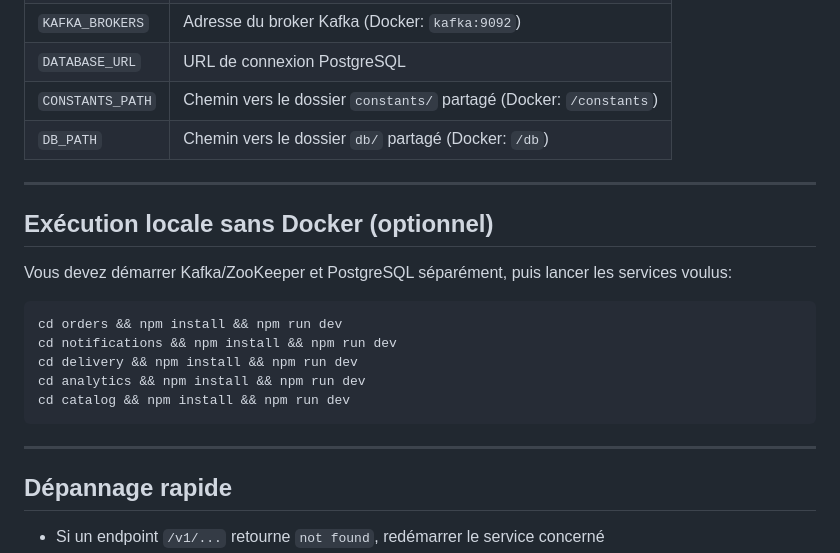
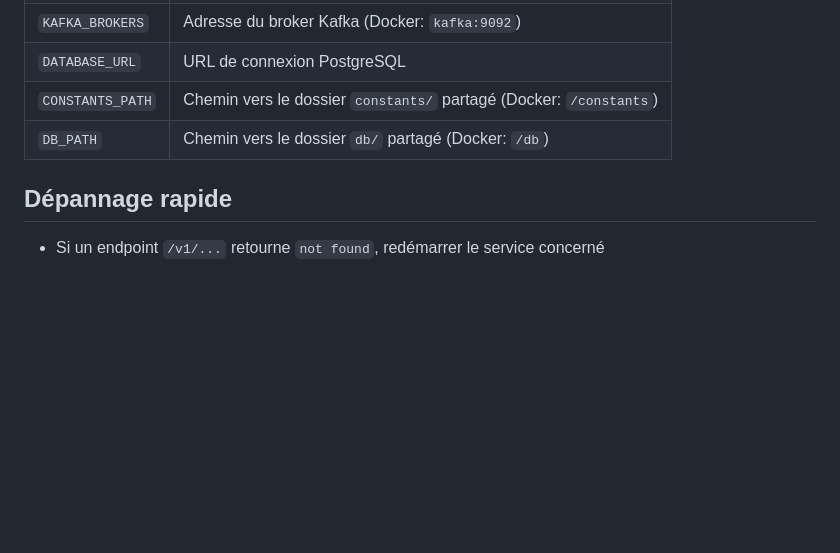
Before and after one commit to LucasPierru/projet-2-broker, a Markdown page: README.md, the part around the change. Rendered like a GitHub page; blank space fills up the shorter version.

Commit message:
removed readme content

````diff
--- a/README.md
+++ b/README.md
@@ -184,22 +184,6 @@ Produits disponibles:
 | `CONSTANTS_PATH` | Chemin vers le dossier `constants/` partagé (Docker: `/constants`) |
 | `DB_PATH`        | Chemin vers le dossier `db/` partagé (Docker: `/db`)               |
 
----
-
-## Exécution locale sans Docker (optionnel)
-
-Vous devez démarrer Kafka/ZooKeeper et PostgreSQL séparément, puis lancer les services voulus:
-
-```bash
-cd orders && npm install && npm run dev
-cd notifications && npm install && npm run dev
-cd delivery && npm install && npm run dev
-cd analytics && npm install && npm run dev
-cd catalog && npm install && npm run dev
-```
-
----
-
 ## Dépannage rapide
 
 - Si un endpoint `/v1/...` retourne `not found`, redémarrer le service concerné
````
